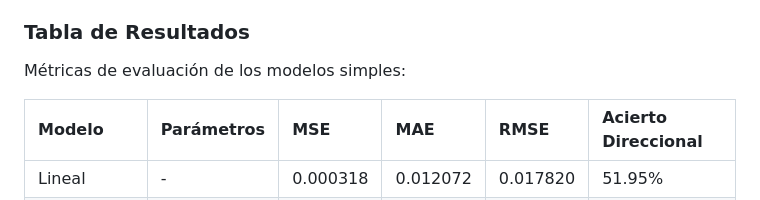
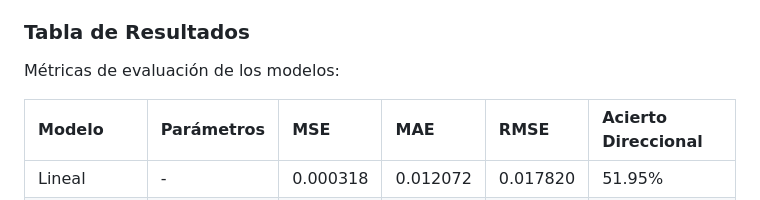
Before and after one commit to mariolopezguasp/SP500Prediction, a Markdown page: readme.MD, the part around the change. Drawn GitHub-style.

```diff
--- a/readme.MD
+++ b/readme.MD
@@ -3,7 +3,7 @@
 Este repositorio contiene el proyecto final para la asignatura de **Aprendizaje Profundo** (Grado en Ciencia de Datos, Universitat de València). El objetivo del proyecto es predecir los retornos logarítmicos de una selección diversificada de activos del S&P 500 utilizando arquitecturas de redes neuronales.
 
 ### Tabla de Resultados
-Métricas de evaluación de los modelos simples:
+Métricas de evaluación de los modelos:
 
 | Modelo | Parámetros | MSE | MAE | RMSE | Acierto Direccional |
 | :--- | :--- | :--- | :--- | :--- | :--- |
```
